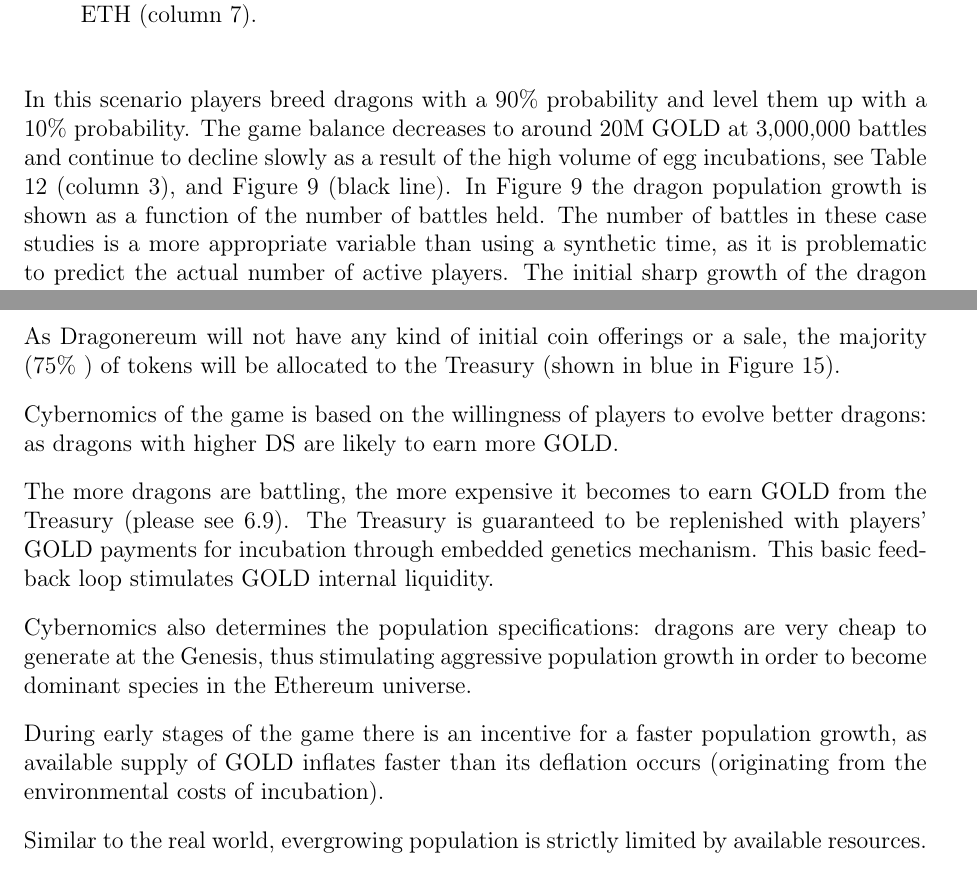
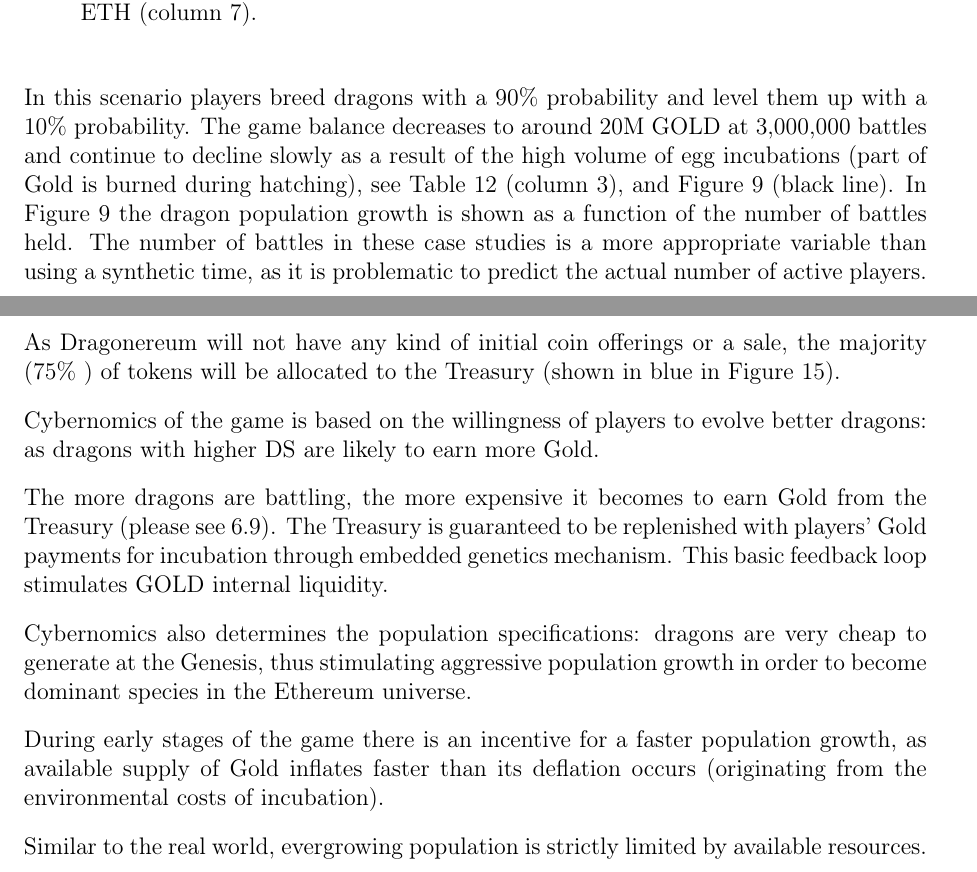
Before and after one commit to dragonereum/dragonereum-wp, a LaTeX document (dragonereum-whitepaper.tex): two parts of pages 39 and 52 of 59, joined at a grey line, cut so that both start at the same text. Compiled offline with pdfLaTeX.

Commit message:
GOLD and Gold is sorted

```diff
--- a/dragonereum-whitepaper.tex
+++ b/dragonereum-whitepaper.tex
@@ -2027,7 +2027,7 @@
 %%%%%%%%%%%%%%%%%%%% Table No: 12 ends here %%%%%%%%%%%%%%%%%%%%
 
 
-In this scenario players breed dragons with a 90$\%$  probability and level them up with a 10$\%$  probability. The game balance decreases to around 20M GOLD at 3,000,000 battles and continue to decline slowly as a result of the high volume of egg incubations, see  Table \ref{tab:Table showing the number of battles held (column 1), the corresponding dragon population (column 2), the Gold in the Treasury (column 3), the median battle winner reward (column 4), the median cost of Gold in $ (column 5), and the cost of an egg incubation (column 6).  This information is provided for the three different cases studied below. } (column 3), and Figure \ref{fig:The number of dragons (red line) as a function of the number of battles held, and the Treasury balance in GOLD (black line)} (black line). In Figure \ref{fig:The number of dragons (red line) as a function of the number of battles held, and the Treasury balance in GOLD (black line)} the dragon population growth is shown as a function of the number of battles held. The number of battles in these case studies is a more appropriate variable than using a synthetic time, as it is problematic to predict the actual number of active players. The initial sharp growth of the dragon population is due to the distribution of genesis eggs.\par
+In this scenario players breed dragons with a 90$\%$  probability and level them up with a 10$\%$  probability. The game balance decreases to around 20M GOLD at 3,000,000 battles and continue to decline slowly as a result of the high volume of egg incubations (part of Gold is burned during hatching), see  Table \ref{tab:Table showing the number of battles held (column 1), the corresponding dragon population (column 2), the Gold in the Treasury (column 3), the median battle winner reward (column 4), the median cost of Gold in $ (column 5), and the cost of an egg incubation (column 6).  This information is provided for the three different cases studied below. } (column 3), and Figure \ref{fig:The number of dragons (red line) as a function of the number of battles held, and the Treasury balance in GOLD (black line)} (black line). In Figure \ref{fig:The number of dragons (red line) as a function of the number of battles held, and the Treasury balance in GOLD (black line)} the dragon population growth is shown as a function of the number of battles held. The number of battles in these case studies is a more appropriate variable than using a synthetic time, as it is problematic to predict the actual number of active players. The initial sharp growth of the dragon population is due to the distribution of genesis eggs.\par
 
 
 
@@ -2584,15 +2584,15 @@
 
 As Dragonereum will not have any kind of initial coin offerings or a sale, the majority (75$\%$ ) of tokens will be allocated to the Treasury (shown in blue in Figure \ref{fig:Chart_showing_the_allocation_of_GOLD}).\par
 
-Cybernomics of the game is based on the willingness of players to evolve better dragons: as dragons with higher DS are likely to earn more GOLD.\par
-
-The more dragons are battling, the more expensive it becomes to earn GOLD from the Treasury (please see \ref{Early adopter advantage}). The Treasury is guaranteed to be replenished with players' GOLD payments for incubation through embedded genetics mechanism. This basic feedback loop stimulates GOLD internal liquidity.\par
+Cybernomics of the game is based on the willingness of players to evolve better dragons: as dragons with higher DS are likely to earn more Gold.\par
+
+The more dragons are battling, the more expensive it becomes to earn Gold from the Treasury (please see \ref{Early adopter advantage}). The Treasury is guaranteed to be replenished with players' Gold payments for incubation through embedded genetics mechanism. This basic feedback loop stimulates GOLD internal liquidity.\par
 
 Cybernomics also determines the population specifications: dragons are very cheap to generate at the Genesis, thus stimulating aggressive population growth in order to become dominant species in the Ethereum universe.\par
 
-During early stages of the game there is an incentive for a faster population growth, as available  supply of GOLD inflates faster than its deflation occurs (originating from the environmental costs of incubation).\par
-
-Similar to the real world, evergrowing population is strictly limited by available resources. Once environmental resources become scarcer deflation starts dominating over inflation thus securing the store of value for players who have managed to earn more GOLD.\par
+During early stages of the game there is an incentive for a faster population growth, as available  supply of Gold inflates faster than its deflation occurs (originating from the environmental costs of incubation).\par
+
+Similar to the real world, evergrowing population is strictly limited by available resources. Once environmental resources become scarcer deflation starts dominating over inflation thus securing the store of value for players who have managed to earn more Gold.\par
 
 \textbf{Founders}\par
 
```
Also changed, not shown: dragonereum-whitepaper.tex (18 more changed lines).
